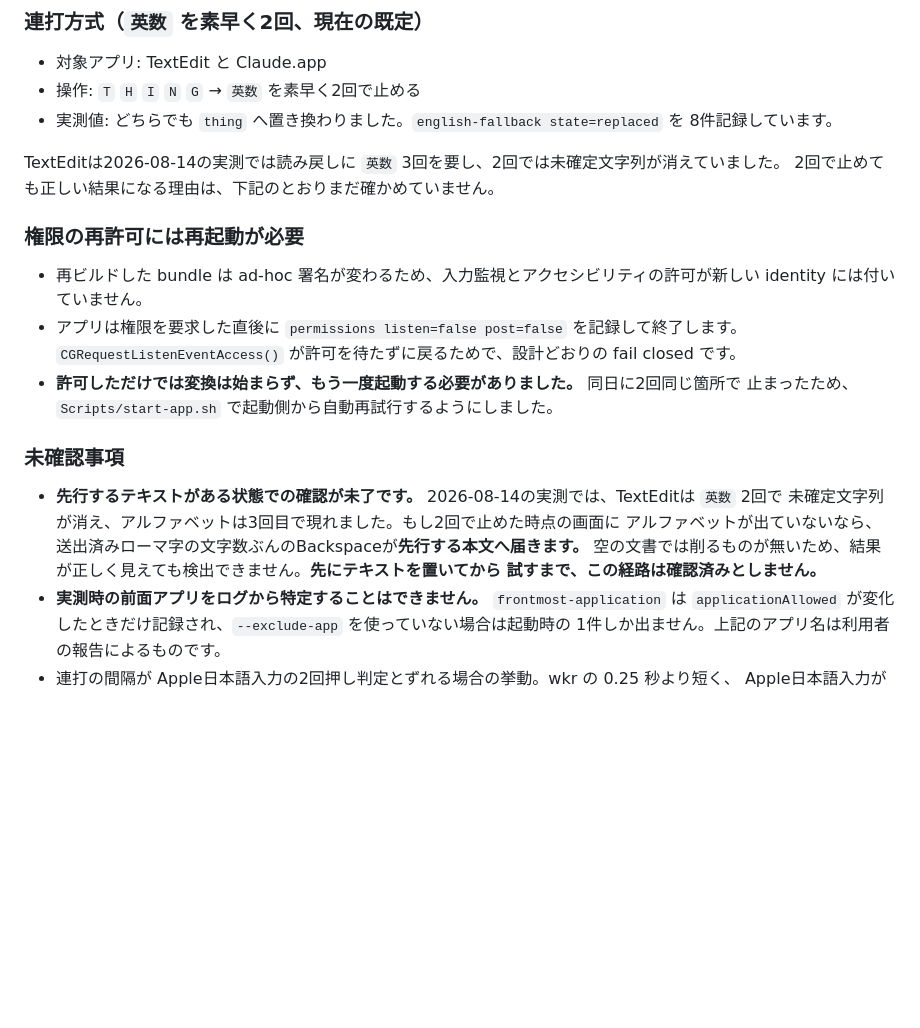
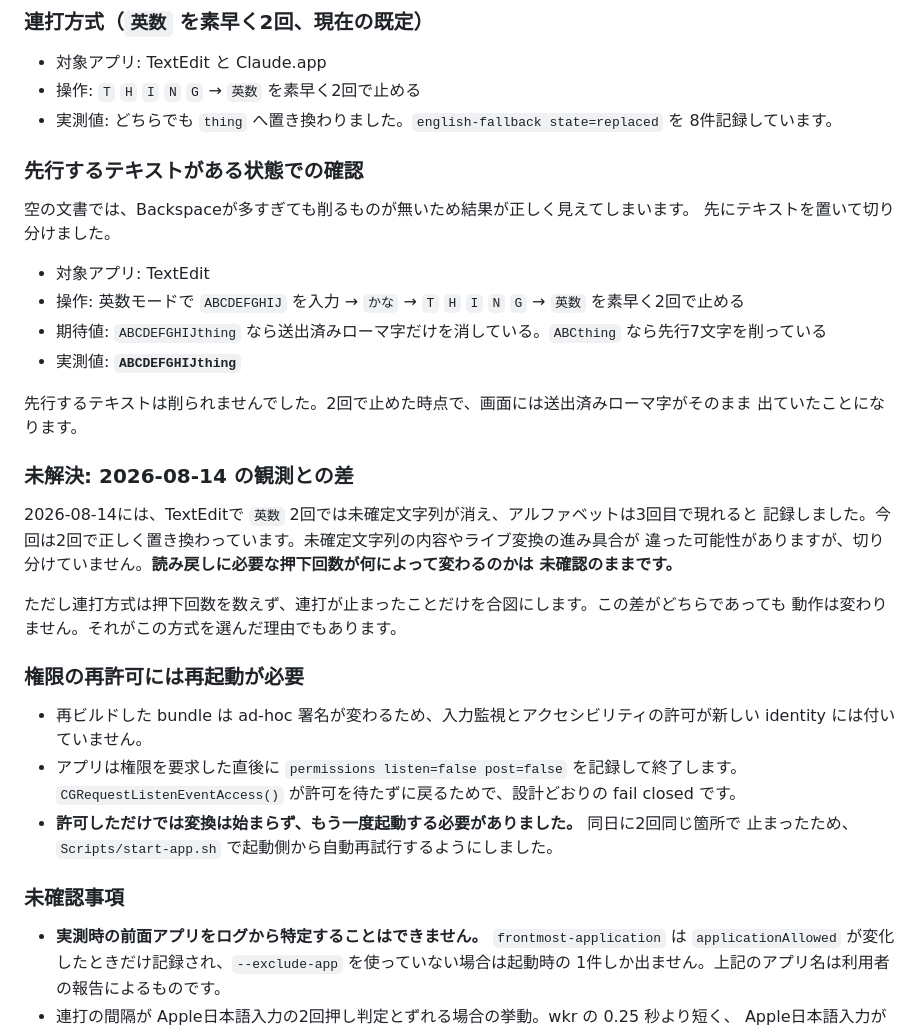
Before and after one commit to yuhkis/wkr-macos, a Markdown page: docs/verification.md, the part around the change. GitHub-like rendering; blank space fills up the shorter version.

Commit message:
docs: confirm the english fallback leaves preceding text alone
空の文書では、Backspaceが多すぎても削るものが無いため結果が正しく見えてしまう。先にテキストを
置いて切り分けた。TextEditで `ABCDEFGHIJ` を入力してから `T H I N G` を打ち、`英数` を素早く
2回で止めたところ、`ABCDEFGHIJthing` になった。先行するテキストは削られていない。

2026-08-14には、TextEditは読み戻しに `英数` 3回を要し2回では未確定文字列が消えると記録していた。
今回は2回で正しく置き換わっている。何が違ったのかは切り分けていないので、未解決として残す。
連打方式は押下回数を数えないので、この差がどちらであっても動作は変わらない。

Co-Authored-By: Claude Opus 5 <noreply@anthropic.com>

```diff
--- a/docs/verification.md
+++ b/docs/verification.md
@@ -195,8 +195,28 @@ Apple日本語入力「ローマ字入力」「ひらがな」で確認しまし
 - 実測値: どちらでも `thing` へ置き換わりました。`english-fallback state=replaced` を
   8件記録しています。
 
-TextEditは2026-08-14の実測では読み戻しに `英数` 3回を要し、2回では未確定文字列が消えていました。
-2回で止めても正しい結果になる理由は、下記のとおりまだ確かめていません。
+### 先行するテキストがある状態での確認
+
+空の文書では、Backspaceが多すぎても削るものが無いため結果が正しく見えてしまいます。
+先にテキストを置いて切り分けました。
+
+- 対象アプリ: TextEdit
+- 操作: 英数モードで `ABCDEFGHIJ` を入力 → `かな` → `T` `H` `I` `N` `G` → `英数` を素早く2回で止める
+- 期待値: `ABCDEFGHIJthing` なら送出済みローマ字だけを消している。`ABCthing` なら先行7文字を削っている
+- 実測値: **`ABCDEFGHIJthing`**
+
+先行するテキストは削られませんでした。2回で止めた時点で、画面には送出済みローマ字がそのまま
+出ていたことになります。
+
+### 未解決: 2026-08-14 の観測との差
+
+2026-08-14には、TextEditで `英数` 2回では未確定文字列が消え、アルファベットは3回目で現れると
+記録しました。今回は2回で正しく置き換わっています。未確定文字列の内容やライブ変換の進み具合が
+違った可能性がありますが、切り分けていません。**読み戻しに必要な押下回数が何によって変わるのかは
+未確認のままです。**
+
+ただし連打方式は押下回数を数えず、連打が止まったことだけを合図にします。この差がどちらであっても
+動作は変わりません。それがこの方式を選んだ理由でもあります。
 
 ### 権限の再許可には再起動が必要
 
@@ -209,11 +229,6 @@ TextEditは2026-08-14の実測では読み戻しに `英数` 3回を要し、2
 
 ### 未確認事項
 
-- **先行するテキストがある状態での確認が未了です。** 2026-08-14の実測では、TextEditは `英数` 2回で
-  未確定文字列が消え、アルファベットは3回目で現れました。もし2回で止めた時点の画面に
-  アルファベットが出ていないなら、送出済みローマ字の文字数ぶんのBackspaceが**先行する本文へ届きます。**
-  空の文書では削るものが無いため、結果が正しく見えても検出できません。**先にテキストを置いてから
-  試すまで、この経路は確認済みとしません。**
 - **実測時の前面アプリをログから特定することはできません。** `frontmost-application` は
   `applicationAllowed` が変化したときだけ記録され、`--exclude-app` を使っていない場合は起動時の
   1件しか出ません。上記のアプリ名は利用者の報告によるものです。
```
Also changed, not shown: docs/design.md (+3 -3 lines), docs/roadmap.md (+5 -3 lines).
